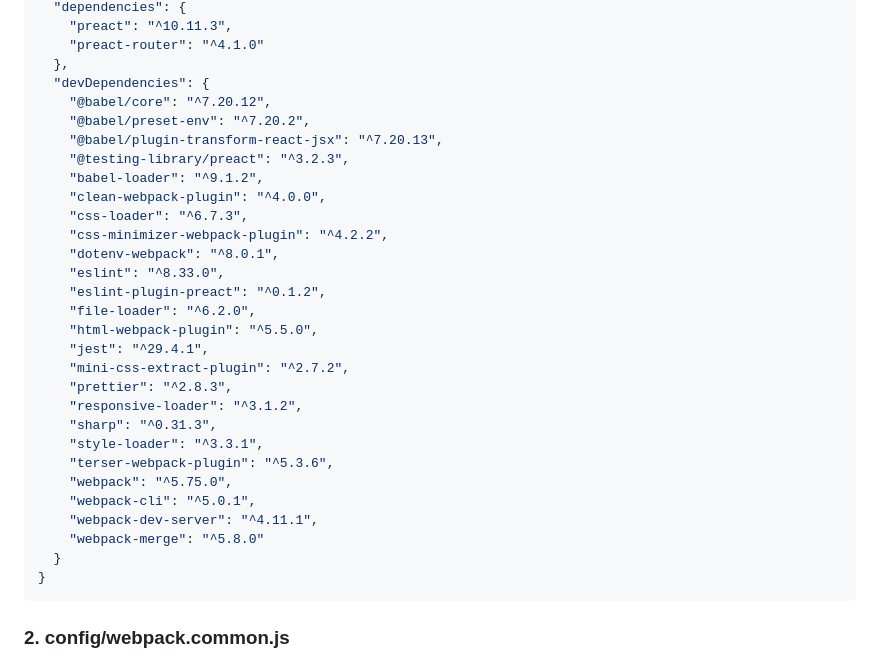
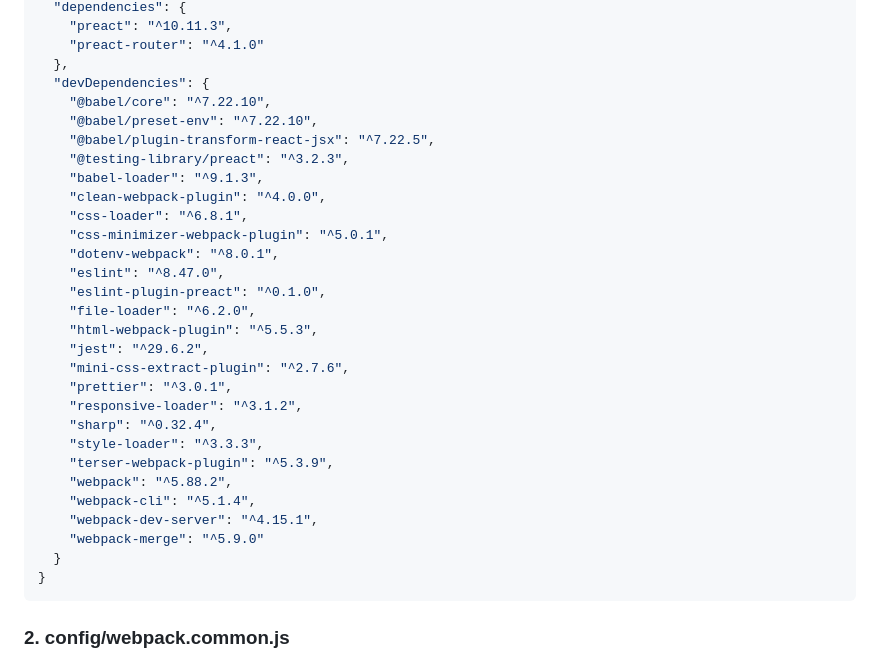
Before and after one commit to jameswquinn/preact-responsive-image-app, a Markdown page: Production-Level Project Setup Guide.md, the part around the change. Rendered like a GitHub page.

````diff
--- a/Production-Level Project Setup Guide.md
+++ b/Production-Level Project Setup Guide.md
@@ -63,30 +63,30 @@ project-root/
     "preact-router": "^4.1.0"
   },
   "devDependencies": {
-    "@babel/core": "^7.20.12",
-    "@babel/preset-env": "^7.20.2",
-    "@babel/plugin-transform-react-jsx": "^7.20.13",
+    "@babel/core": "^7.22.10",
+    "@babel/preset-env": "^7.22.10",
+    "@babel/plugin-transform-react-jsx": "^7.22.5",
     "@testing-library/preact": "^3.2.3",
-    "babel-loader": "^9.1.2",
+    "babel-loader": "^9.1.3",
     "clean-webpack-plugin": "^4.0.0",
-    "css-loader": "^6.7.3",
-    "css-minimizer-webpack-plugin": "^4.2.2",
+    "css-loader": "^6.8.1",
+    "css-minimizer-webpack-plugin": "^5.0.1",
     "dotenv-webpack": "^8.0.1",
-    "eslint": "^8.33.0",
-    "eslint-plugin-preact": "^0.1.2",
+    "eslint": "^8.47.0",
+    "eslint-plugin-preact": "^0.1.0",
     "file-loader": "^6.2.0",
-    "html-webpack-plugin": "^5.5.0",
-    "jest": "^29.4.1",
-    "mini-css-extract-plugin": "^2.7.2",
-    "prettier": "^2.8.3",
+    "html-webpack-plugin": "^5.5.3",
+    "jest": "^29.6.2",
+    "mini-css-extract-plugin": "^2.7.6",
+    "prettier": "^3.0.1",
     "responsive-loader": "^3.1.2",
-    "sharp": "^0.31.3",
-    "style-loader": "^3.3.1",
-    "terser-webpack-plugin": "^5.3.6",
-    "webpack": "^5.75.0",
-    "webpack-cli": "^5.0.1",
-    "webpack-dev-server": "^4.11.1",
-    "webpack-merge": "^5.8.0"
+    "sharp": "^0.32.4",
+    "style-loader": "^3.3.3",
+    "terser-webpack-plugin": "^5.3.9",
+    "webpack": "^5.88.2",
+    "webpack-cli": "^5.1.4",
+    "webpack-dev-server": "^4.15.1",
+    "webpack-merge": "^5.9.0"
   }
 }
 ```
````
